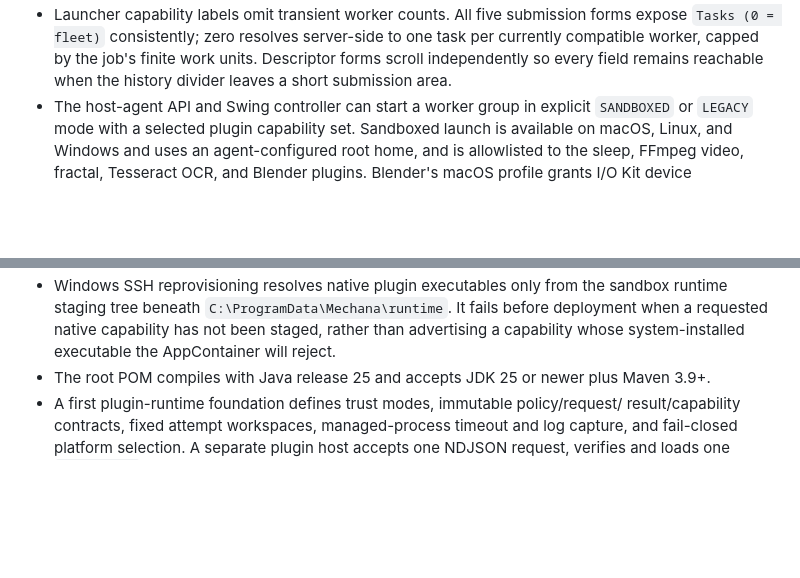
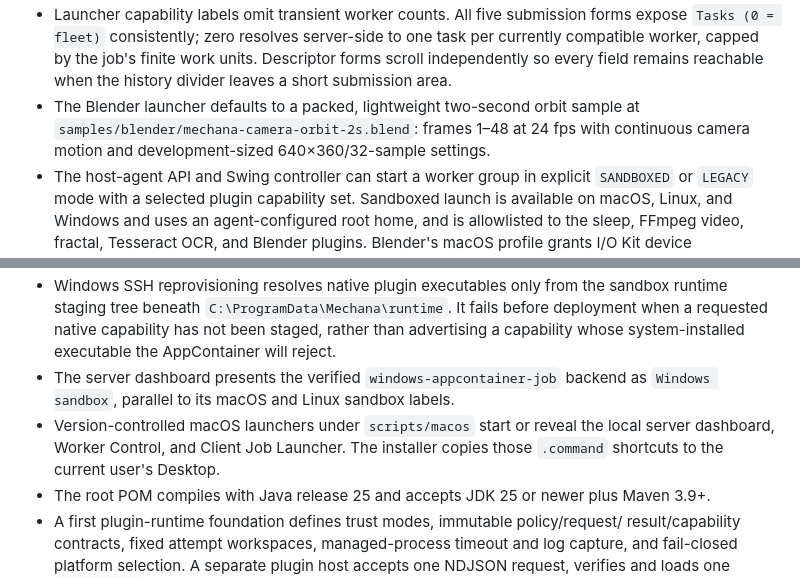
Before and after one commit to mechana-dev/mechana, a Markdown page: brain/current-state.md, 2 parts joined by grey strips. GitHub-like rendering; blank space fills up the shorter version.

```diff
--- a/brain/current-state.md
+++ b/brain/current-state.md
@@ -46,6 +46,9 @@ This file reports repository evidence, not desired future status.
   task per currently compatible worker, capped by the job's finite work units.
   Descriptor forms scroll independently so every field remains reachable when
   the history divider leaves a short submission area.
+- The Blender launcher defaults to a packed, lightweight two-second orbit sample
+  at `samples/blender/mechana-camera-orbit-2s.blend`: frames 1–48 at 24 fps with
+  continuous camera motion and development-sized 640×360/32-sample settings.
 - The host-agent API and Swing controller can start a worker group in explicit
   `SANDBOXED` or `LEGACY` mode with a selected plugin capability set. Sandboxed
   launch is available on macOS, Linux, and Windows and uses an agent-configured root
@@ -92,6 +95,11 @@ This file reports repository evidence, not desired future status.
   fails before deployment when a requested native capability has not been staged,
   rather than advertising a capability whose system-installed executable the
   AppContainer will reject.
+- The server dashboard presents the verified `windows-appcontainer-job` backend
+  as `Windows sandbox`, parallel to its macOS and Linux sandbox labels.
+- Version-controlled macOS launchers under `scripts/macos` start or reveal the
+  local server dashboard, Worker Control, and Client Job Launcher. The installer
+  copies those `.command` shortcuts to the current user's Desktop.
 - The root POM compiles with Java release 25 and accepts JDK 25 or newer plus
   Maven 3.9+.
 - A first plugin-runtime foundation defines trust modes, immutable policy/request/
```
Also changed, not shown: docs/PROJECT-NOTES.md (+11 -0 lines).
